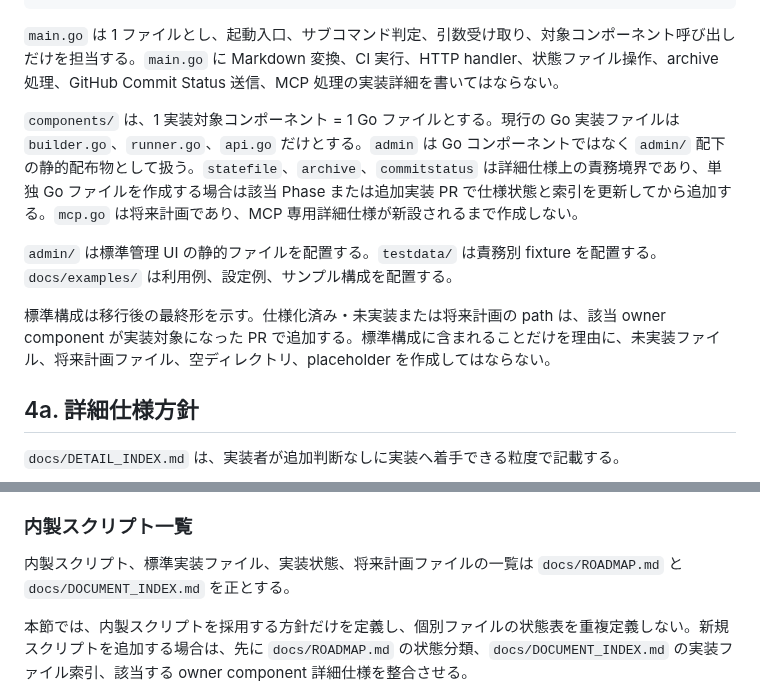
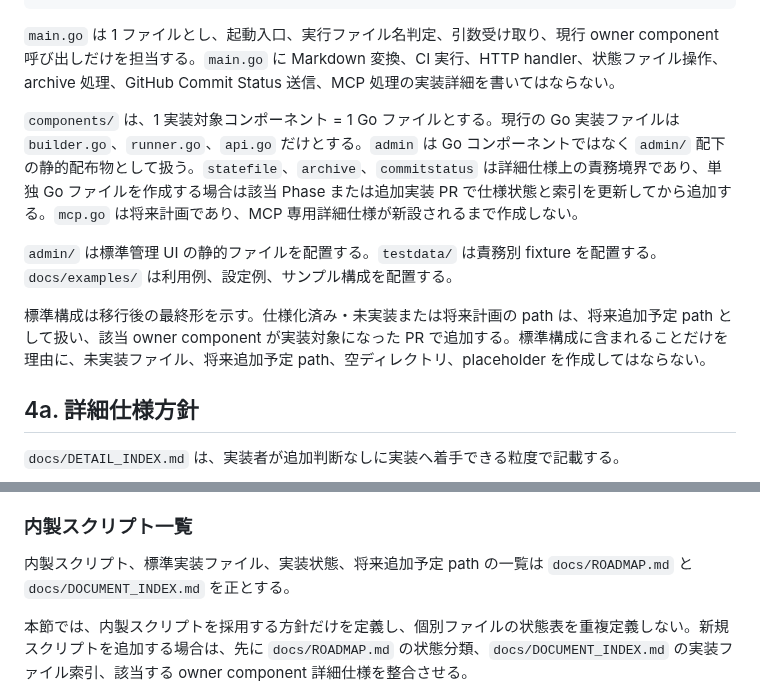
Before and after one commit to fqwink/Build-Scripts, a Markdown page: docs/SPEC.md, 2 parts joined by grey strips. Drawn GitHub-style.

````diff
--- a/docs/SPEC.md
+++ b/docs/SPEC.md
@@ -196,13 +196,13 @@ Adlaire CI のリポジトリ内ソース構成は、責務ベースで整理す
 └── go.mod
 ```
 
-`main.go` は 1 ファイルとし、起動入口、サブコマンド判定、引数受け取り、対象コンポーネント呼び出しだけを担当する。`main.go` に Markdown 変換、CI 実行、HTTP handler、状態ファイル操作、archive 処理、GitHub Commit Status 送信、MCP 処理の実装詳細を書いてはならない。
+`main.go` は 1 ファイルとし、起動入口、実行ファイル名判定、引数受け取り、現行 owner component 呼び出しだけを担当する。`main.go` に Markdown 変換、CI 実行、HTTP handler、状態ファイル操作、archive 処理、GitHub Commit Status 送信、MCP 処理の実装詳細を書いてはならない。
 
 `components/` は、1 実装対象コンポーネント = 1 Go ファイルとする。現行の Go 実装ファイルは `builder.go`、`runner.go`、`api.go` だけとする。`admin` は Go コンポーネントではなく `admin/` 配下の静的配布物として扱う。`statefile`、`archive`、`commitstatus` は詳細仕様上の責務境界であり、単独 Go ファイルを作成する場合は該当 Phase または追加実装 PR で仕様状態と索引を更新してから追加する。`mcp.go` は将来計画であり、MCP 専用詳細仕様が新設されるまで作成しない。
 
 `admin/` は標準管理 UI の静的ファイルを配置する。`testdata/` は責務別 fixture を配置する。`docs/examples/` は利用例、設定例、サンプル構成を配置する。
 
-標準構成は移行後の最終形を示す。仕様化済み・未実装または将来計画の path は、該当 owner component が実装対象になった PR で追加する。標準構成に含まれることだけを理由に、未実装ファイル、将来計画ファイル、空ディレクトリ、placeholder を作成してはならない。
+標準構成は移行後の最終形を示す。仕様化済み・未実装または将来計画の path は、将来追加予定 path として扱い、該当 owner component が実装対象になった PR で追加する。標準構成に含まれることだけを理由に、未実装ファイル、将来追加予定 path、空ディレクトリ、placeholder を作成してはならない。
 
 ## 4a. 詳細仕様方針
 
@@ -642,7 +642,7 @@ Part 1 §4.1 のゼロ依存・フルインハウス原則を正とする。開
 
 ### 内製スクリプト一覧
 
-内製スクリプト、標準実装ファイル、実装状態、将来計画ファイルの一覧は `docs/ROADMAP.md` と `docs/DOCUMENT_INDEX.md` を正とする。
+内製スクリプト、標準実装ファイル、実装状態、将来追加予定 path の一覧は `docs/ROADMAP.md` と `docs/DOCUMENT_INDEX.md` を正とする。
 
 本節では、内製スクリプトを採用する方針だけを定義し、個別ファイルの状態表を重複定義しない。新規スクリプトを追加する場合は、先に `docs/ROADMAP.md` の状態分類、`docs/DOCUMENT_INDEX.md` の実装ファイル索引、該当する owner component 詳細仕様を整合させる。
 > 内製 Go コンポーネントは Go 標準ライブラリを基本とする。外部依存は許可リスト登録を必須とする。
````
Also changed, not shown: AGENTS.md (+1 -1 lines), docs/DETAIL_INDEX.md (+1 -1 lines).
